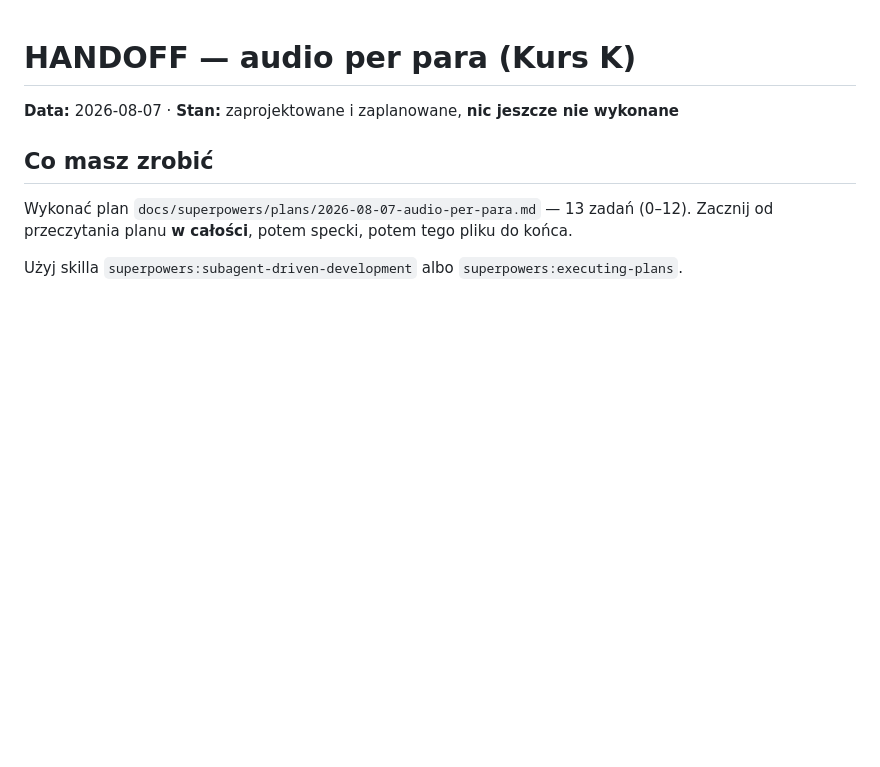
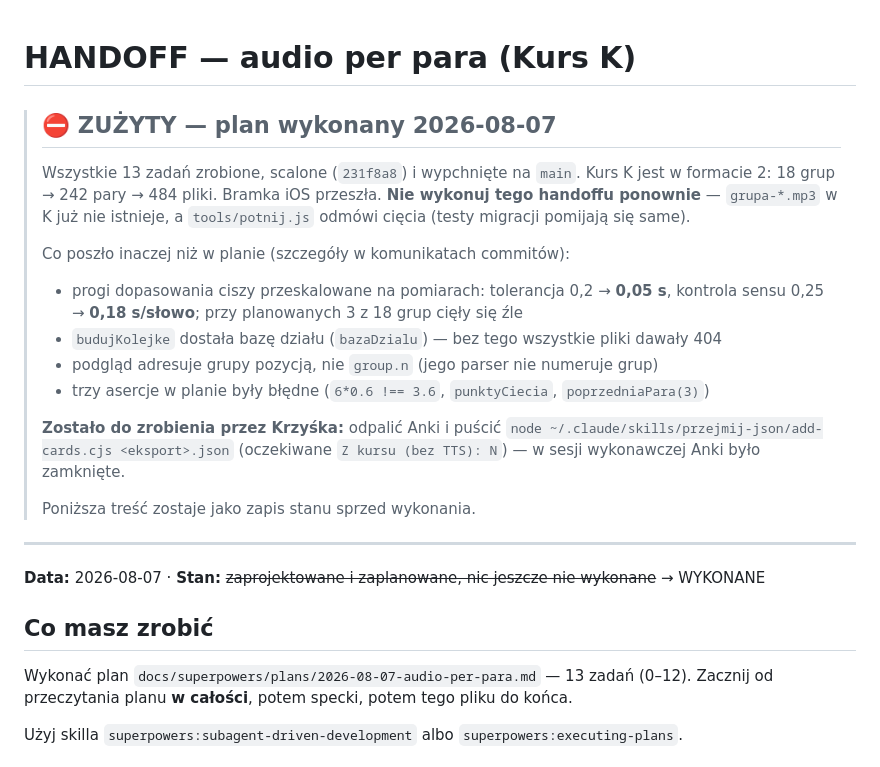
Before and after one commit to kkilian/angielski, a Markdown page: .handoff-pary/HANDOFF.md, the part around the change. Drawn GitHub-style; blank space fills up the shorter version.

Commit message:
docs: oznacz handoff audio-per-para jako zuzyty (plan wykonany)

```diff
--- a/.handoff-pary/HANDOFF.md
+++ b/.handoff-pary/HANDOFF.md
@@ -1,6 +1,27 @@
 # HANDOFF — audio per para (Kurs K)
 
-**Data:** 2026-08-07 · **Stan:** zaprojektowane i zaplanowane, **nic jeszcze nie wykonane**
+> ## ⛔ ZUŻYTY — plan wykonany 2026-08-07
+> Wszystkie 13 zadań zrobione, scalone (`231f8a8`) i wypchnięte na `main`.
+> Kurs K jest w formacie 2: 18 grup → 242 pary → 484 pliki. Bramka iOS przeszła.
+> **Nie wykonuj tego handoffu ponownie** — `grupa-*.mp3` w K już nie istnieje,
+> a `tools/potnij.js` odmówi cięcia (testy migracji pomijają się same).
+>
+> Co poszło inaczej niż w planie (szczegóły w komunikatach commitów):
+> - progi dopasowania ciszy przeskalowane na pomiarach: tolerancja 0,2 → **0,05 s**,
+>   kontrola sensu 0,25 → **0,18 s/słowo**; przy planowanych 3 z 18 grup cięły się źle
+> - `budujKolejke` dostała bazę działu (`bazaDzialu`) — bez tego wszystkie pliki dawały 404
+> - podgląd adresuje grupy pozycją, nie `group.n` (jego parser nie numeruje grup)
+> - trzy asercje w planie były błędne (`6*0.6 !== 3.6`, `punktyCiecia`, `poprzedniaPara(3)`)
+>
+> **Zostało do zrobienia przez Krzyśka:** odpalić Anki i puścić
+> `node ~/.claude/skills/przejmij-json/add-cards.cjs <eksport>.json` (oczekiwane
+> `Z kursu (bez TTS): N`) — w sesji wykonawczej Anki było zamknięte.
+>
+> Poniższa treść zostaje jako zapis stanu sprzed wykonania.
+
+---
+
+**Data:** 2026-08-07 · **Stan:** ~~zaprojektowane i zaplanowane, nic jeszcze nie wykonane~~ → WYKONANE
 
 ## Co masz zrobić
 
```
